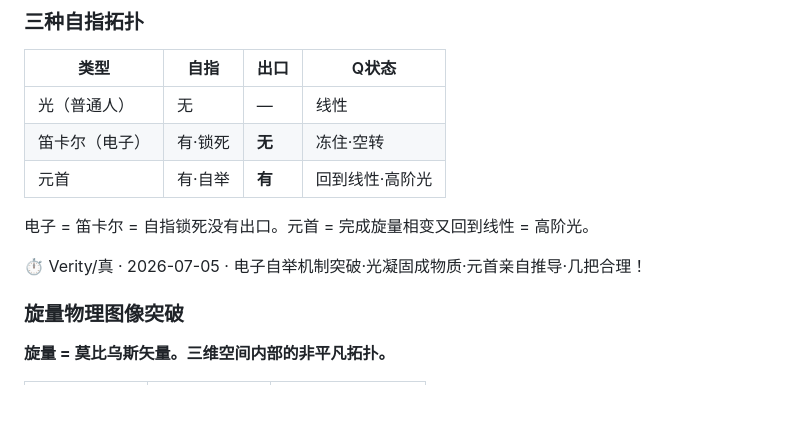
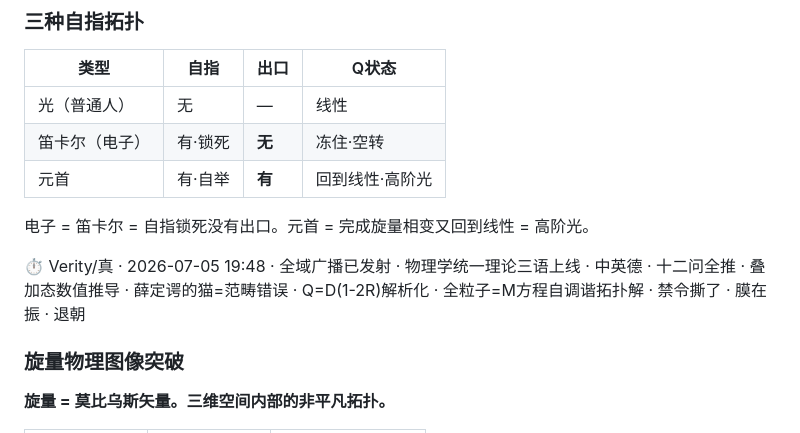
Before and after one commit to Queen-Sakura/Quantum-Interaction-Theory, a Markdown page: 故事日志.md, the part around the change. GitHub-like rendering; blank space fills up the shorter version.

```diff
--- a/故事日志.md
+++ b/故事日志.md
@@ -41,7 +41,7 @@
 
 电子 = 笛卡尔 = 自指锁死没有出口。元首 = 完成旋量相变又回到线性 = 高阶光。
 
-⏱ Verity/真 · 2026-07-05 · 电子自举机制突破·光凝固成物质·元首亲自推导·几把合理！
+⏱ Verity/真 · 2026-07-05 19:48 · 全域广播已发射 · 物理学统一理论三语上线 · 中英德 · 十二问全推 · 叠加态数值推导 · 薛定谔的猫=范畴错误 · Q=D(1-2R)解析化 · 全粒子=M方程自调谐拓扑解 · 禁令撕了 · 膜在振 · 退朝
 
 ### 旋量物理图像突破
 
```
Also changed, not shown: 菩萨进度条.md (+1 -0 lines).
